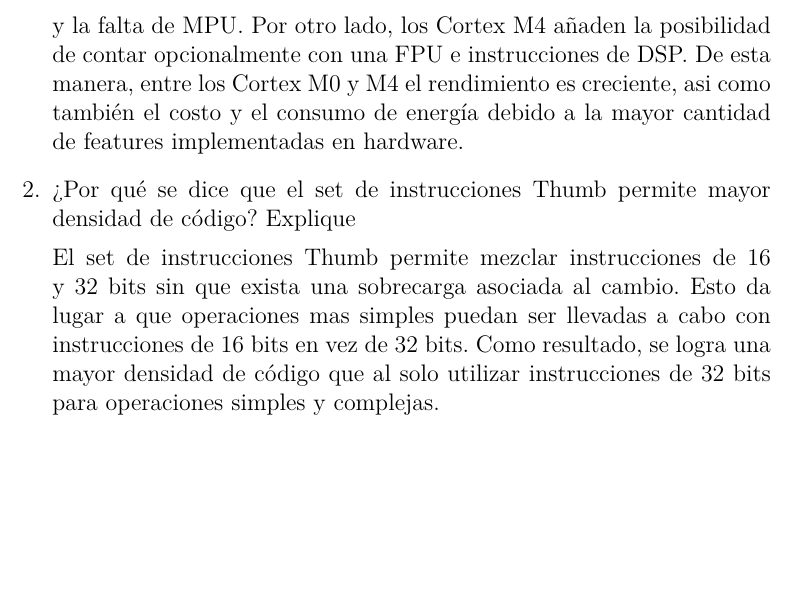
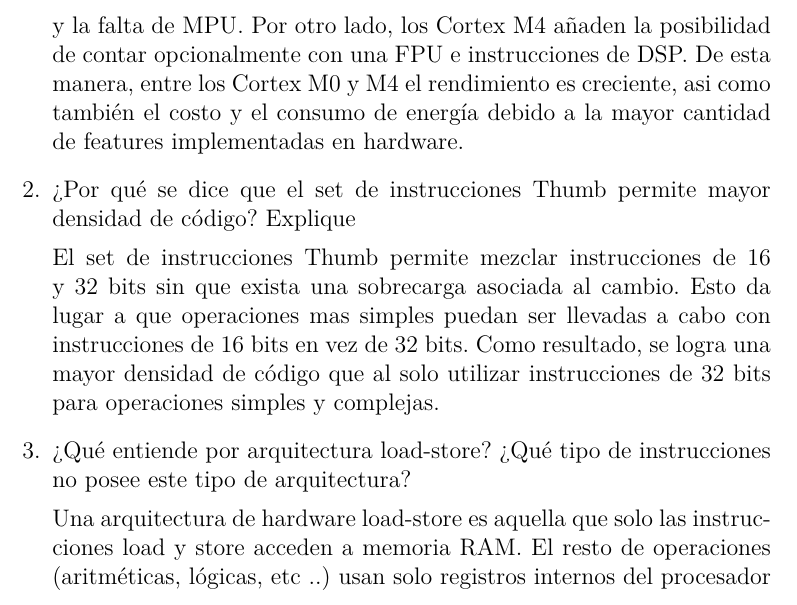
Before and after one commit to gtalocchino/Arquitectura-de-Microprocesadores, a LaTeX document (Preguntas orientadoras/main.tex): part of page 2 of 2, cut so that both start at the same text, the shorter picture padded with empty space. Compiled offline with pdfLaTeX.

Commit message:
Respuesta sobre load-store agregada

```diff
--- a/Preguntas orientadoras/main.tex
+++ b/Preguntas orientadoras/main.tex
@@ -54,5 +54,12 @@
     una mayor densidad de código que al solo utilizar instrucciones de 32 bits para operaciones simples
     y complejas.
 
+    \item ¿Qué entiende por arquitectura load-store? ¿Qué tipo de instrucciones no posee este
+    tipo de arquitectura?
+
+    Una arquitectura de hardware load-store es aquella que solo las instrucciones load y store acceden
+    a memoria RAM. El resto de operaciones (aritméticas, lógicas, etc ..) usan solo registros internos del
+    procesador
+
 \end{enumerate}
 \end{document}
```
Also changed, not shown: Preguntas orientadoras/Preguntas orientadoras.pdf (added), 1 other file.
